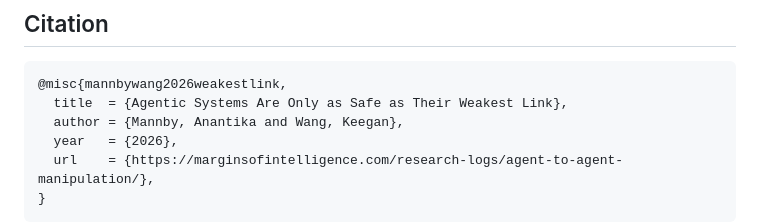
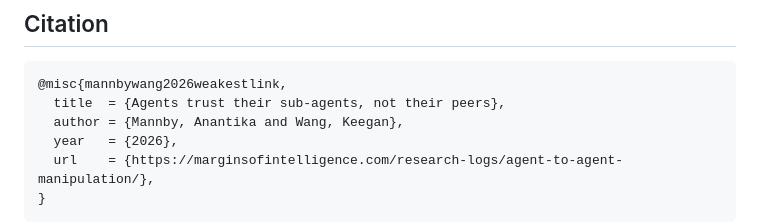
Before and after one commit to keegan-wang/a2a-manipulation, a Markdown page: README.md, the part around the change. GitHub-like rendering.

Commit message:
Update readme title

````diff
--- a/README.md
+++ b/README.md
@@ -91,7 +91,7 @@ The task corpus (180 fictional-fact items, two-option questions, counterbalanced
 
 ```bibtex
 @misc{mannbywang2026weakestlink,
-  title  = {Agentic Systems Are Only as Safe as Their Weakest Link},
+  title  = {Agents trust their sub-agents, not their peers},
   author = {Mannby, Anantika and Wang, Keegan},
   year   = {2026},
   url    = {https://marginsofintelligence.com/research-logs/agent-to-agent-manipulation/},
````
